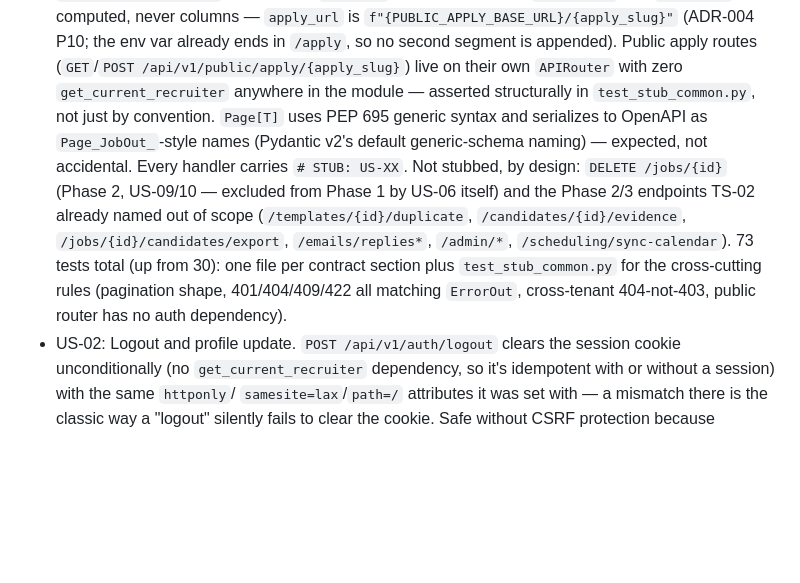
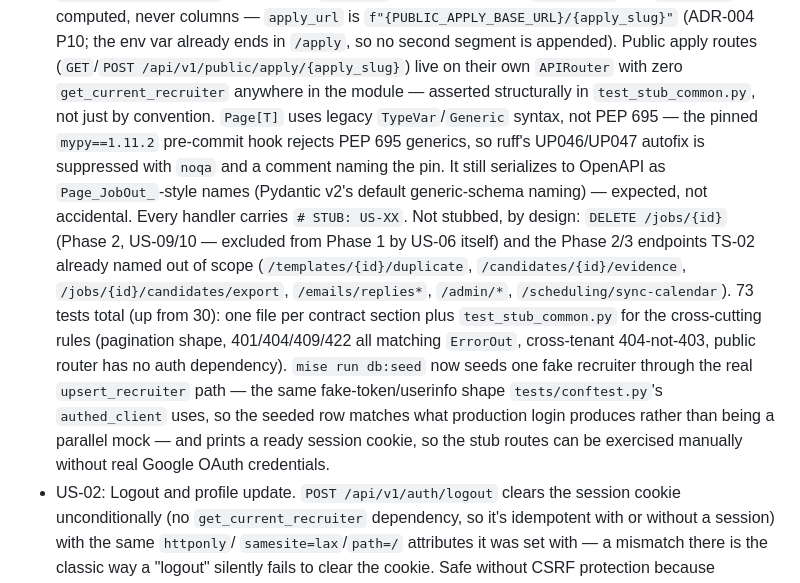
Before and after one commit to Im-Moazzam/Autohire, a Markdown page: CHANGELOG.md, the part around the change. Rendered like a GitHub page; blank space fills up the shorter version.

Commit message:
docs(TS-02): correct Page[T] syntax note and record db:seed

```diff
--- a/CHANGELOG.md
+++ b/CHANGELOG.md
@@ -31,17 +31,25 @@
   in `/apply`, so no second segment is appended). Public apply routes
   (`GET`/`POST /api/v1/public/apply/{apply_slug}`) live on their own `APIRouter`
   with zero `get_current_recruiter` anywhere in the module — asserted structurally
-  in `test_stub_common.py`, not just by convention. `Page[T]` uses PEP 695 generic
-  syntax and serializes to OpenAPI as `Page_JobOut_`-style names (Pydantic v2's
-  default generic-schema naming) — expected, not accidental. Every handler carries
-  `# STUB: US-XX`. Not stubbed, by design: `DELETE /jobs/{id}` (Phase 2, US-09/10 —
-  excluded from Phase 1 by US-06 itself) and the Phase 2/3 endpoints TS-02 already
-  named out of scope (`/templates/{id}/duplicate`, `/candidates/{id}/evidence`,
+  in `test_stub_common.py`, not just by convention. `Page[T]` uses legacy
+  `TypeVar`/`Generic` syntax, not PEP 695 — the pinned `mypy==1.11.2` pre-commit
+  hook rejects PEP 695 generics, so ruff's UP046/UP047 autofix is suppressed with
+  `noqa` and a comment naming the pin. It still serializes to OpenAPI as
+  `Page_JobOut_`-style names (Pydantic v2's default generic-schema naming) —
+  expected, not accidental. Every handler carries `# STUB: US-XX`. Not stubbed, by
+  design: `DELETE /jobs/{id}` (Phase 2, US-09/10 — excluded from Phase 1 by US-06
+  itself) and the Phase 2/3 endpoints TS-02 already named out of scope
+  (`/templates/{id}/duplicate`, `/candidates/{id}/evidence`,
   `/jobs/{id}/candidates/export`, `/emails/replies*`, `/admin/*`,
   `/scheduling/sync-calendar`). 73 tests total (up from 30): one file per contract
   section plus `test_stub_common.py` for the cross-cutting rules (pagination shape,
   401/404/409/422 all matching `ErrorOut`, cross-tenant 404-not-403, public router
-  has no auth dependency).
+  has no auth dependency). `mise run db:seed` now seeds one fake recruiter through
+  the real `upsert_recruiter` path — the same fake-token/userinfo shape
+  `tests/conftest.py`'s `authed_client` uses, so the seeded row matches what
+  production login produces rather than being a parallel mock — and prints a ready
+  session cookie, so the stub routes can be exercised manually without real Google
+  OAuth credentials.
 - US-02: Logout and profile update. `POST /api/v1/auth/logout` clears the
   session cookie unconditionally (no `get_current_recruiter` dependency, so
   it's idempotent with or without a session) with the same `httponly`/
```
